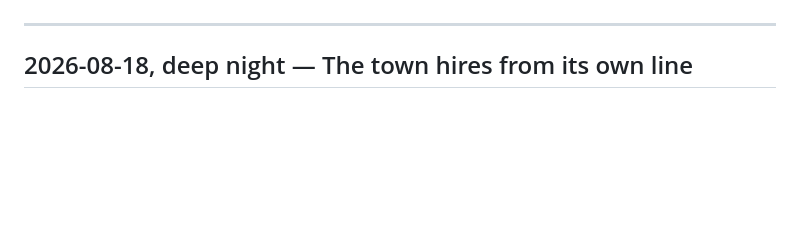
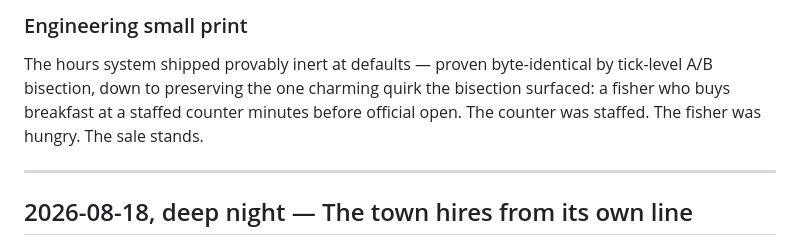
Before and after one commit to groblegark/crab-shack-3, a Markdown page: DEVLOG.md, the part around one of its changes. GitHub-like rendering; blank space fills up the shorter version.

Commit message:
Devlog: SUDSY discovers banker's hours; the taco question, answered

```diff
--- a/DEVLOG.md
+++ b/DEVLOG.md
@@ -8,3 +46,10 @@ Play it: **[groblegark.github.io/crab-shack-3](https://groblegark.github.io/crab
+### Engineering small print
+
+The hours system shipped provably inert at defaults — proven
+byte-identical by tick-level A/B bisection, down to preserving the one
+charming quirk the bisection surfaced: a fisher who buys breakfast at a
+staffed counter minutes before official open. The counter was staffed.
+The fisher was hungry. The sale stands.
 
 ---
 
```
Also changed, not shown: other parts of DEVLOG.md (+38 -0 lines), devlog/img/2026-08-18-mgmt-screen.png (added), devlog/img/2026-08-18-sudsy-hours.png (added).
